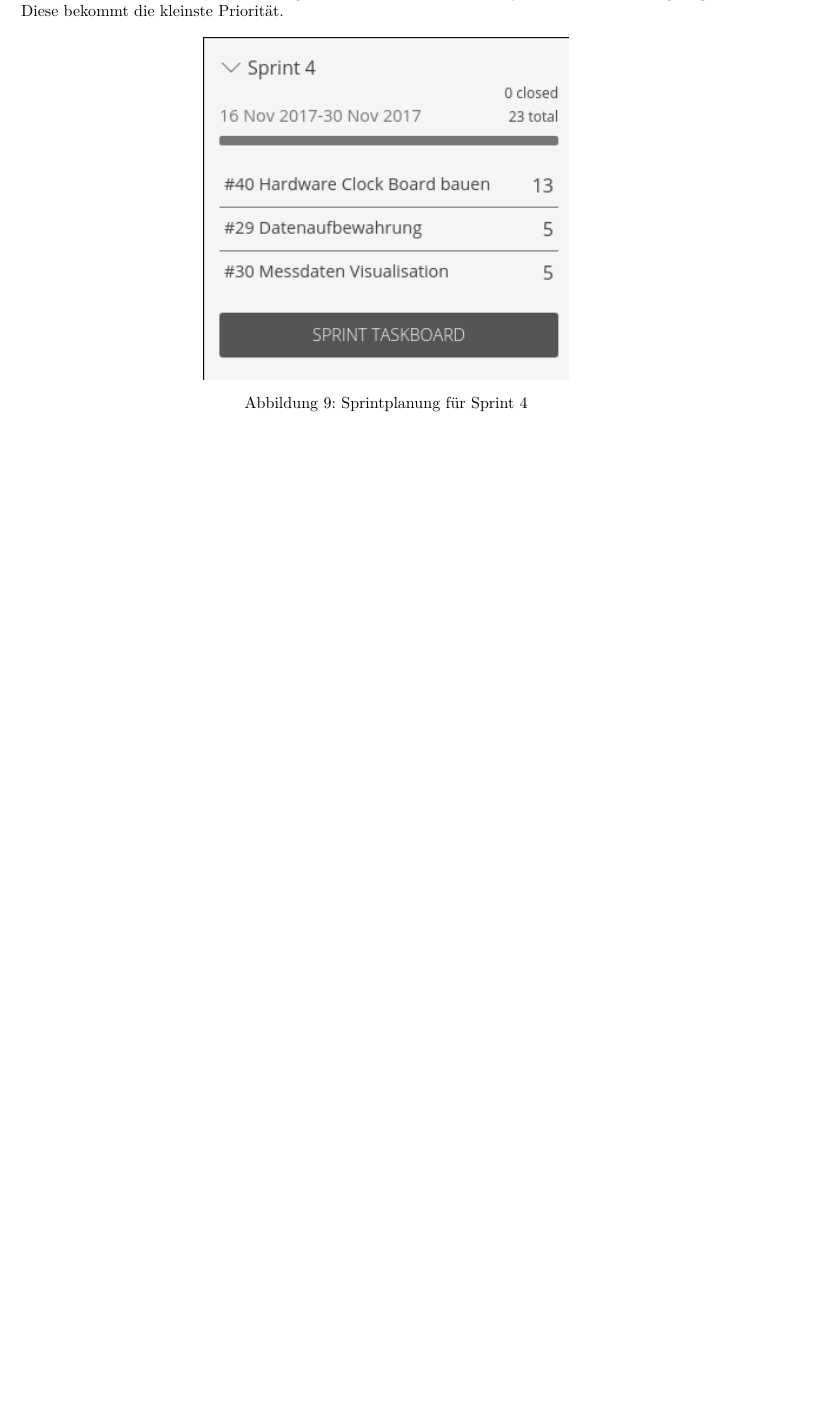
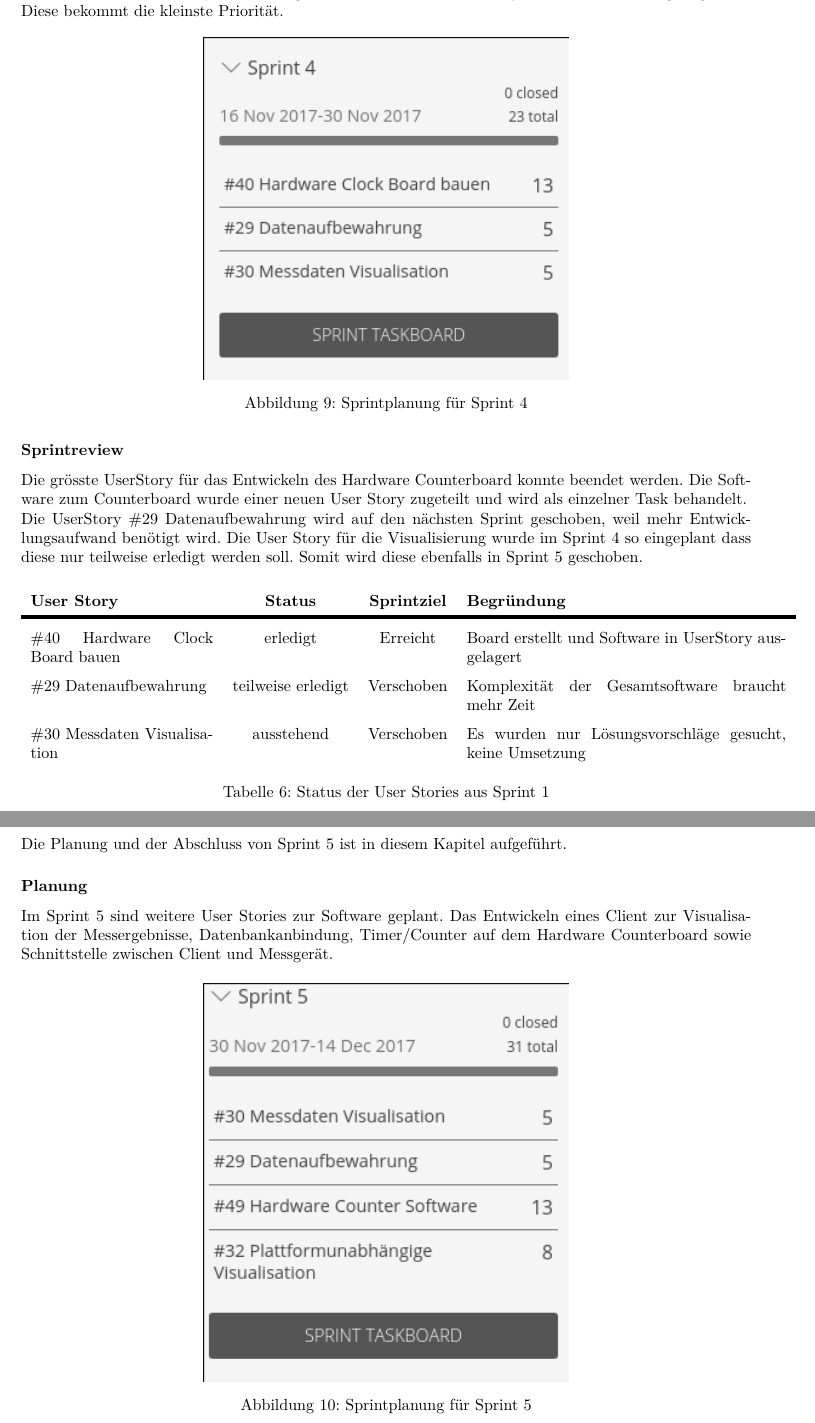
Before and after one commit to gnomengineer/ClockPendelumAnalyzer, a LaTeX document (docs/pmp/PMP_ClockPendulumAnalyzer.tex, which reads docs/pmp/sprintplanning.tex): part of page 15 of 15 before the commit and two parts of pages 15 and 16 of 16 after it, the two joined at a grey line, cut so that both start at the same text, the shorter picture padded with empty space. Compiled offline with pdfLaTeX.

Commit message:
added sprint review of sprint 4 and planning of sprint 5

```diff
--- a/docs/pmp/sprintplanning.tex
+++ b/docs/pmp/sprintplanning.tex
@@ -77,3 +77,28 @@ Im Sprint 4 werden die UserStories aus Sprint 3 weitergeführt, die nicht beende
     \includegraphics[width=.5\textwidth]{sprint4_plan.png}
     \caption{Sprintplanung für Sprint 4}
 \end{figure}
+
+\subsubsection*{Sprintreview}
+Die grösste UserStory für das Entwickeln des Hardware Counterboard konnte beendet werden. Die Software zum Counterboard wurde einer neuen User Story zugeteilt und wird als einzelner Task behandelt.\\
+Die UserStory \#29 Datenaufbewahrung wird auf den nächsten Sprint geschoben, weil mehr Entwicklungsaufwand benötigt wird. Die User Story für die Visualisierung wurde im Sprint 4 so eingeplant dass diese nur teilweise erledigt werden soll. Somit wird diese ebenfalls in Sprint 5 geschoben.
+\begin{table}[H]
+    \centering
+    \begin{tabular}{p{4cm}ccp{7cm}}
+        \textbf{User Story} &  \textbf{Status} & \textbf{Sprintziel}& \textbf{Begründung}\\\toprule[2pt]
+        \#40 Hardware Clock Board bauen & erledigt & Erreicht & Board erstellt und Software in UserStory ausgelagert\\
+        \#29 Datenaufbewahrung & teilweise erledigt & Verschoben & Komplexität der Gesamtsoftware braucht mehr Zeit\\
+        \#30 Messdaten Visualisation & ausstehend & Verschoben & Es wurden nur Lösungsvorschläge gesucht, keine Umsetzung\\
+    \end{tabular}
+    \caption{Status der User Stories aus Sprint 1}
+\end{table}
+
+\clearpage
+\subsection*{Sprint 5}
+Die Planung und der Abschluss von Sprint 5 ist in diesem Kapitel aufgeführt.
+\subsubsection*{Planung}
+Im Sprint 5 sind weitere User Stories zur Software geplant. Das Entwickeln eines Client zur Visualisation der Messergebnisse, Datenbankanbindung, Timer/Counter auf dem Hardware Counterboard sowie Schnittstelle zwischen Client und Messgerät.
+\begin{figure}[H]
+    \centering
+    \includegraphics[width=.5\textwidth]{sprint5_plan.png}
+    \caption{Sprintplanung für Sprint 5}
+\end{figure}
```
Also changed, not shown: docs/images/sprint5_plan.png (added).
